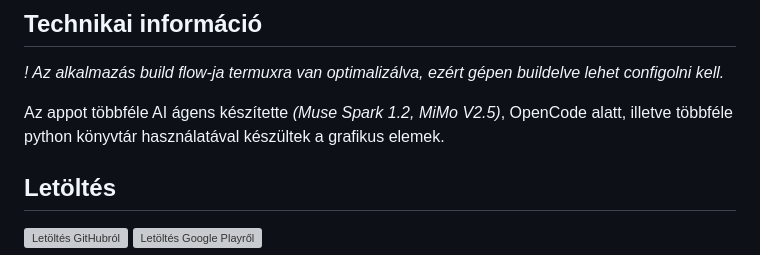
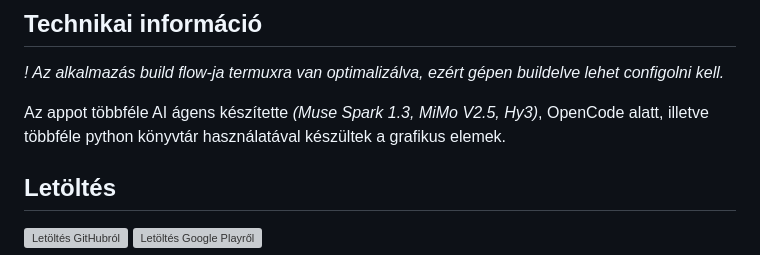
Before and after one commit to domedav/Tomegkozlekedes, a Markdown page: README.md, the part around the change. Rendered like a GitHub page; grey boxes are pictures that could not be loaded.

```diff
--- a/README.md
+++ b/README.md
@@ -41,7 +41,7 @@ egy nyílt, a hivatalos klienstől független alternatív felületet biztosítso
 ## Technikai információ
 *! Az alkalmazás build flow-ja termuxra van optimalizálva, ezért gépen buildelve lehet configolni kell.*
 
-Az appot többféle AI ágens készítette *(Muse Spark 1.2, MiMo V2.5)*, OpenCode alatt, illetve többféle python könyvtár használatával készültek a grafikus elemek.
+Az appot többféle AI ágens készítette *(Muse Spark 1.3, MiMo V2.5, Hy3)*, OpenCode alatt, illetve többféle python könyvtár használatával készültek a grafikus elemek.
 
 ## Letöltés
 <a href="https://github.com/domedav/MavJegyApp/releases"><img width="240" alt="Letöltés GitHubról" src="https://github.com/user-attachments/assets/2f40eb52-53cd-4964-91cb-7c07c53e814c" /></a>
```
